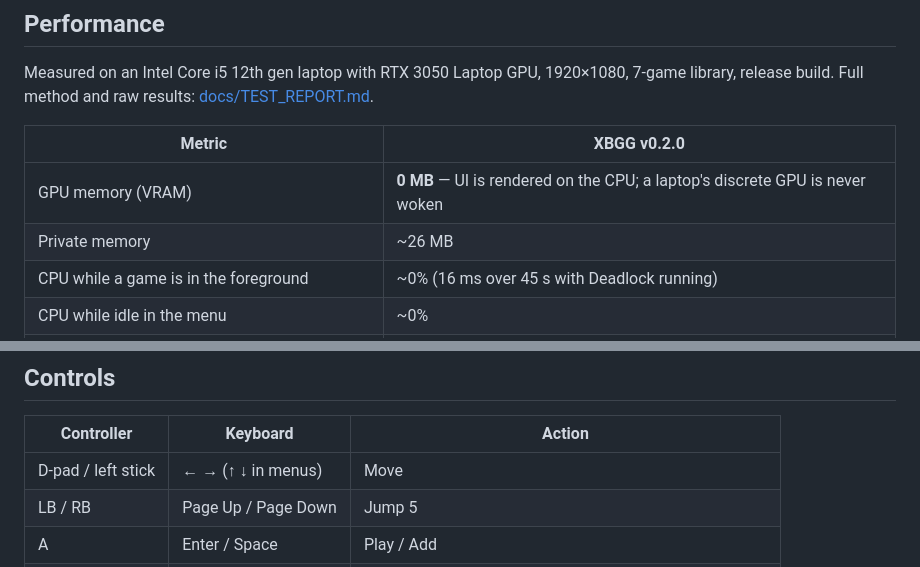
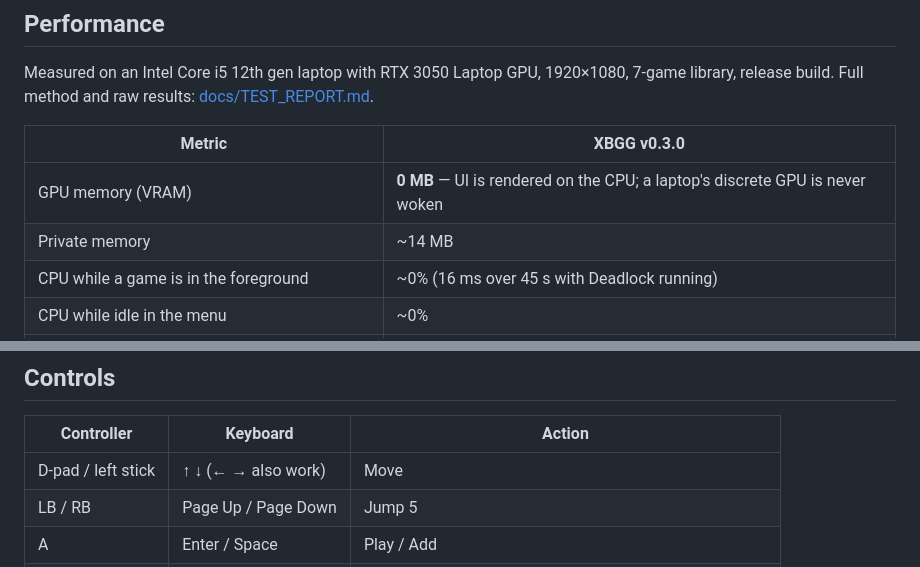
Before and after one commit to PUTTIPONG-Boss/XBGG, a Markdown page: README.md, 2 parts joined by grey strips. GitHub-like rendering.

```diff
--- a/README.md
+++ b/README.md
@@ -72,10 +75,10 @@ Measured on an Intel Core i5 12th gen laptop with RTX 3050 Laptop GPU,
 1920×1080, 7-game library, release build. Full method and raw results:
 [docs/TEST_REPORT.md](docs/TEST_REPORT.md).
 
-| Metric | XBGG v0.2.0 |
+| Metric | XBGG v0.3.0 |
 |---|---|
 | GPU memory (VRAM) | **0 MB** — UI is rendered on the CPU; a laptop's discrete GPU is never woken |
-| Private memory | ~26 MB |
+| Private memory | ~14 MB |
 | CPU while a game is in the foreground | ~0% (16 ms over 45 s with Deadlock running) |
 | CPU while idle in the menu | ~0% |
 | Startup to window | ~0.3 s |
@@ -100,7 +103,7 @@ Measured on an Intel Core i5 12th gen laptop with RTX 3050 Laptop GPU,
 
 | Controller | Keyboard | Action |
 |---|---|---|
-| D-pad / left stick | ← → (↑ ↓ in menus) | Move |
+| D-pad / left stick | ↑ ↓ (← → also work) | Move |
 | LB / RB | Page Up / Page Down | Jump 5 |
 | A | Enter / Space | Play / Add |
 | X | Insert | Add game or app |
```
Also changed, not shown: other parts of README.md (+9 -2 lines), CHANGELOG.md (+19 -0 lines), docs/TEST_REPORT.md (+29 -0 lines), docs/menu.jpg, docs/screenshot.jpg, 10 other files.
